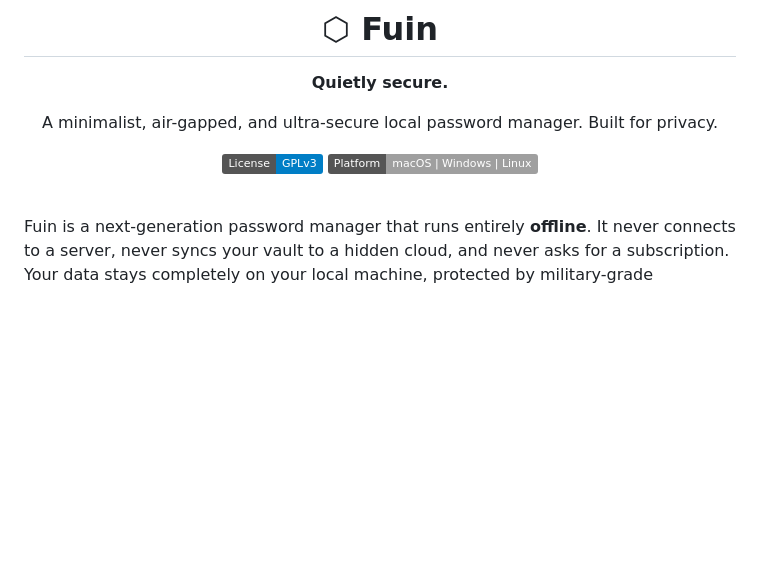
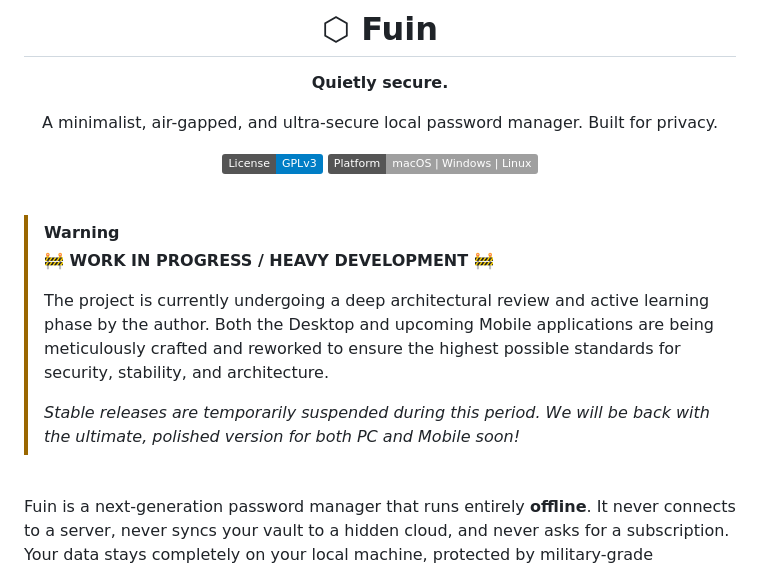
Before and after one commit to Sombooo/Fuin, a Markdown page: README.md, the part around the change. Drawn GitHub-style; badges without logos; blank space fills up the shorter version.

Commit message:
docs: add work in progress banner

```diff
--- a/README.md
+++ b/README.md
@@ -9,6 +9,15 @@ A minimalist, air-gapped, and ultra-secure local password manager. Built for pri
 [![Platform: macOS | Windows | Linux](https://img.shields.io/badge/Platform-macOS%20%7C%20Windows%20%7C%20Linux-lightgray.svg)](#)
 
 </div>
+
+<br />
+
+> [!WARNING]
+> **🚧 WORK IN PROGRESS / HEAVY DEVELOPMENT 🚧**
+>
+> The project is currently undergoing a deep architectural review and active learning phase by the author. Both the Desktop and upcoming Mobile applications are being meticulously crafted and reworked to ensure the highest possible standards for security, stability, and architecture.
+>
+> *Stable releases are temporarily suspended during this period. We will be back with the ultimate, polished version for both PC and Mobile soon!*
 
 <br />
 
```
